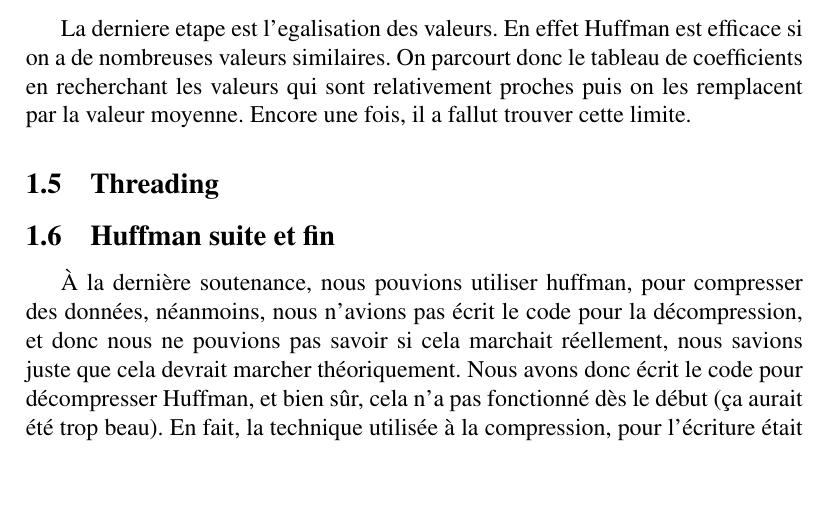
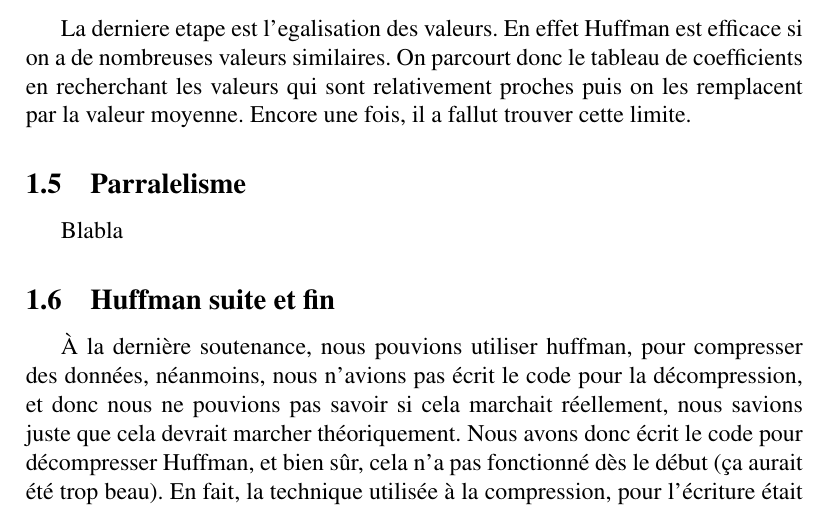
Before and after one commit to xavierd/ihy, a LaTeX document (doc/reports/soutenance2/soutenance2.tex): part of page 8 of 14 before the commit and part of page 8 of 15 after it, cut so that both start at the same text, the shorter picture padded with empty space. Compiled offline with pdfLaTeX.

Commit message:
Bidon rapport

```diff
--- a/doc/reports/soutenance2/soutenance2.tex
+++ b/doc/reports/soutenance2/soutenance2.tex
@@ -193,7 +193,8 @@ efficace si on a de nombreuses valeurs similaires. On parcourt donc le
 tableau de coefficients en recherchant les valeurs qui sont
 relativement proches puis on les remplacent par la valeur
 moyenne. Encore une fois, il a fallut trouver cette limite.
-	\subsection{Threading}
+	\subsection{Parralelisme}
+Blabla
 	\subsection{Huffman suite et fin}
 À la dernière soutenance, nous pouvions utiliser huffman, pour compresser des
 données, néanmoins, nous n'avions pas écrit le code pour la décompression, et
```
